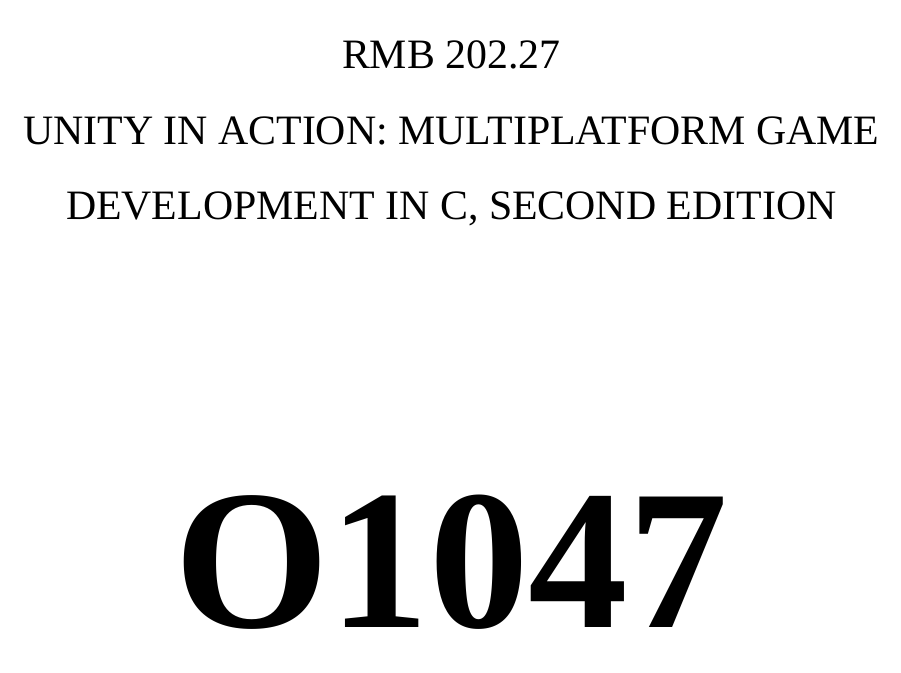
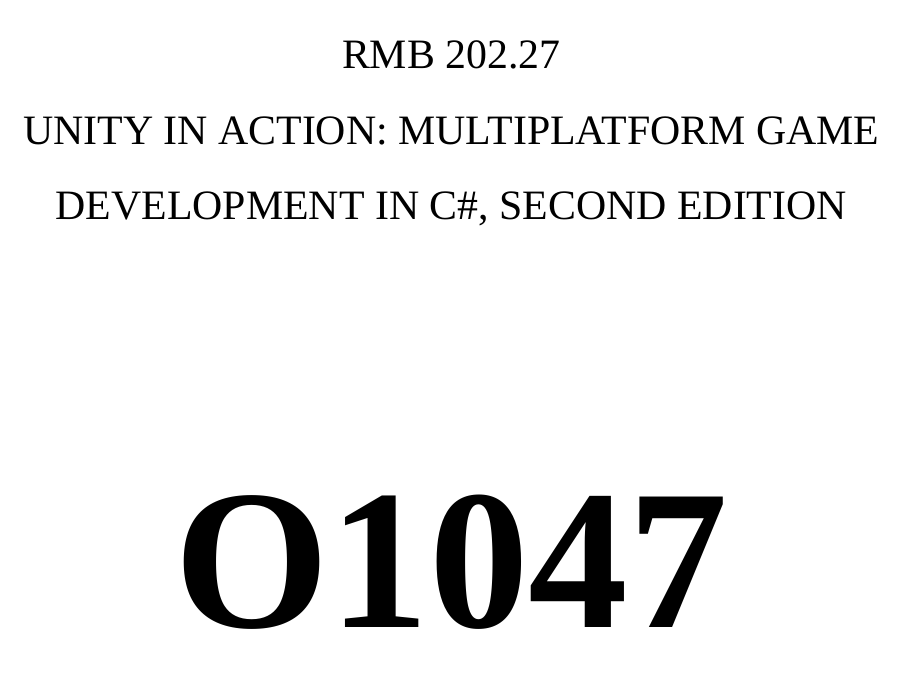
Before and after one commit to Mi1king/biaoqian, a LaTeX document (biaoqian/tex/op/op.tex): part of page 68 of 79, cut so that both start at the same text. Compiled offline with XeLaTeX; a missing font is replaced by an installed copy or a similar font.

Commit message:
Update op.tex

```diff
--- a/biaoqian/tex/op/op.tex
+++ b/biaoqian/tex/op/op.tex
@@ -5,6 +5,7 @@
 \setmainfont{Times New Roman}
 \usepackage{geometry}
 \pagestyle{empty}
+\usepackage{color}
 \geometry{a4paper,left=0.75in,right=0.75in,top=0.75in,bottom=0.75in}
 %\newcommand{\chuhao}{\fontsize{72pt}{\baselineskip}\selectfont}
 %\newcommand{\xiaochuhao}{\fontsize{36pt}{\baselineskip}\selectfont}
@@ -1400,7 +1401,7 @@
 \yihao{9781617294969\\}
 \vspace{0.2cm}
 \erhao{RMB 202.27\\}
-\erhao{UNITY IN ACTION: MULTIPLATFORM GAME DEVELOPMENT IN C#, SECOND EDITION\\}
+\erhao{UNITY IN ACTION: MULTIPLATFORM GAME DEVELOPMENT IN C\#, SECOND EDITION\\}
 \end{center}
 \vspace{4cm}
 \begin{center}
```
